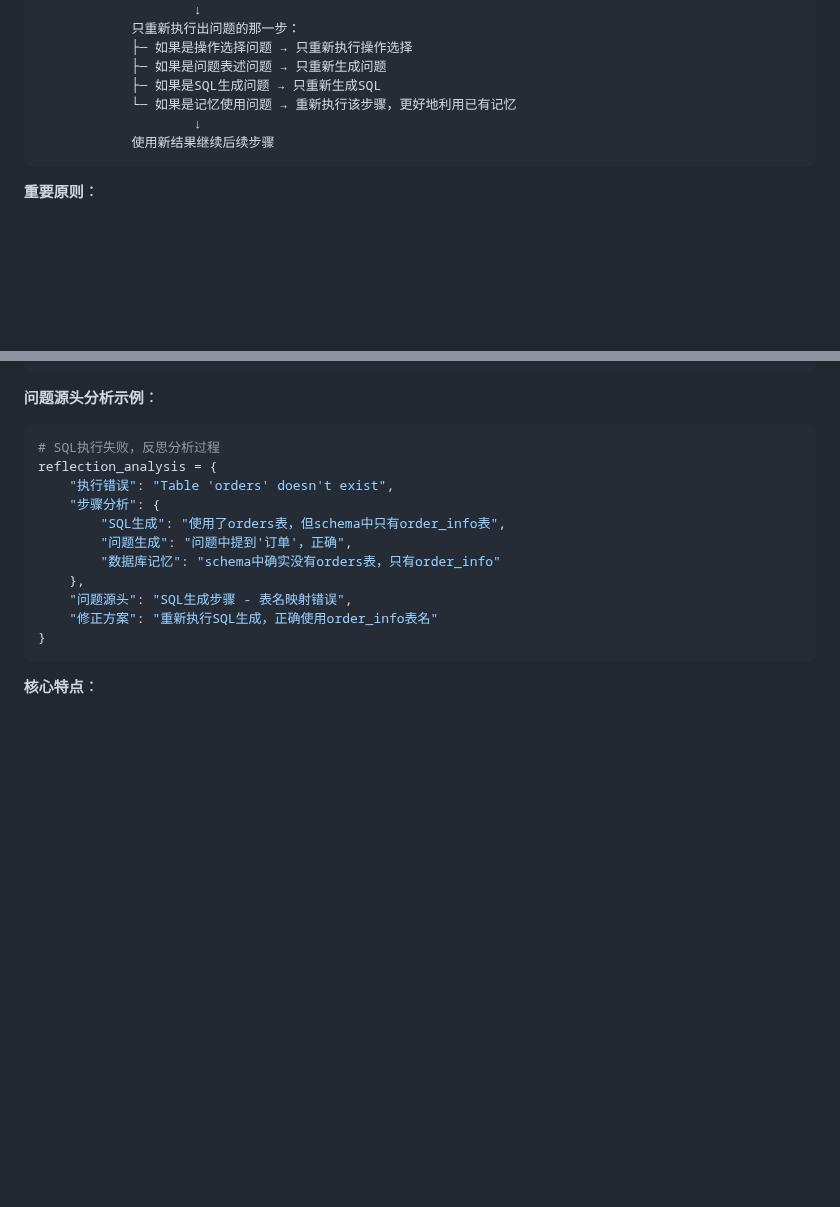
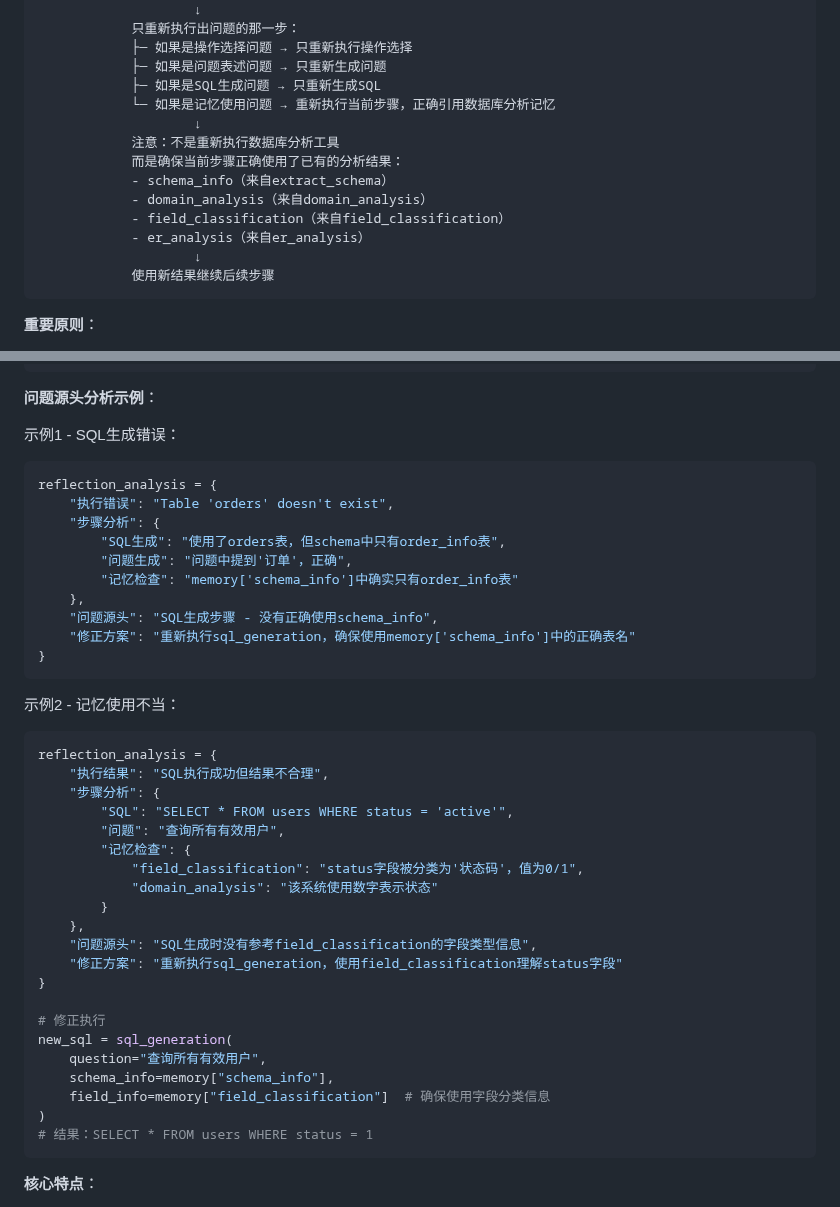
Before and after one commit to lizhenping/SemanticSQL-Agent, a Markdown page: semanticsql-agent/.doc/semanticsql-agent_DESIGN_SPEC.md, 2 parts joined by grey strips. Rendered like a GitHub page; blank space fills up the shorter version.

Commit message:
Update design spec with improved SQL reflection and memory usage examples
Co-authored-by: li.zhen.ping <li.zhen.ping@icloud.com>

````diff
--- a/semanticsql-agent/.doc/semanticsql-agent_DESIGN_SPEC.md
+++ b/semanticsql-agent/.doc/semanticsql-agent_DESIGN_SPEC.md
@@ -196,7 +196,14 @@ SQL反思分析
             ├─ 如果是操作选择问题 → 只重新执行操作选择
             ├─ 如果是问题表述问题 → 只重新生成问题
             ├─ 如果是SQL生成问题 → 只重新生成SQL
-            └─ 如果是记忆使用问题 → 重新执行该步骤，更好地利用已有记忆
+            └─ 如果是记忆使用问题 → 重新执行当前步骤，正确引用数据库分析记忆
+                    ↓
+            注意：不是重新执行数据库分析工具
+            而是确保当前步骤正确使用了已有的分析结果：
+            - schema_info（来自extract_schema）
+            - domain_analysis（来自domain_analysis）
+            - field_classification（来自field_classification）
+            - er_analysis（来自er_analysis）
                     ↓
             使用新结果继续后续步骤
 ```
@@ -275,18 +282,44 @@ sql_reflection 发现问题
 ```
 
 **问题源头分析示例**：
+
+示例1 - SQL生成错误：
 ```python
-# SQL执行失败，反思分析过程
 reflection_analysis = {
     "执行错误": "Table 'orders' doesn't exist",
     "步骤分析": {
         "SQL生成": "使用了orders表，但schema中只有order_info表",
         "问题生成": "问题中提到'订单'，正确",
-        "数据库记忆": "schema中确实没有orders表，只有order_info"
+        "记忆检查": "memory['schema_info']中确实只有order_info表"
     },
-    "问题源头": "SQL生成步骤 - 表名映射错误",
-    "修正方案": "重新执行SQL生成，正确使用order_info表名"
+    "问题源头": "SQL生成步骤 - 没有正确使用schema_info",
+    "修正方案": "重新执行sql_generation，确保使用memory['schema_info']中的正确表名"
 }
+```
+
+示例2 - 记忆使用不当：
+```python
+reflection_analysis = {
+    "执行结果": "SQL执行成功但结果不合理",
+    "步骤分析": {
+        "SQL": "SELECT * FROM users WHERE status = 'active'",
+        "问题": "查询所有有效用户",
+        "记忆检查": {
+            "field_classification": "status字段被分类为'状态码'，值为0/1",
+            "domain_analysis": "该系统使用数字表示状态"
+        }
+    },
+    "问题源头": "SQL生成时没有参考field_classification的字段类型信息",
+    "修正方案": "重新执行sql_generation，使用field_classification理解status字段"
+}
+
+# 修正执行
+new_sql = sql_generation(
+    question="查询所有有效用户",
+    schema_info=memory["schema_info"],
+    field_info=memory["field_classification"]  # 确保使用字段分类信息
+)
+# 结果：SELECT * FROM users WHERE status = 1
 ```
 
 **核心特点**：
````
Also changed, not shown: other parts of semanticsql-agent/.doc/semanticsql-agent_DESIGN_SPEC.md (+1 -1 lines).
